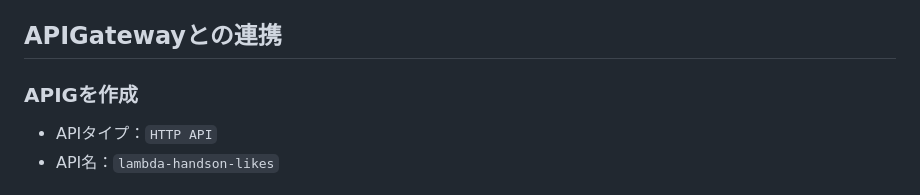
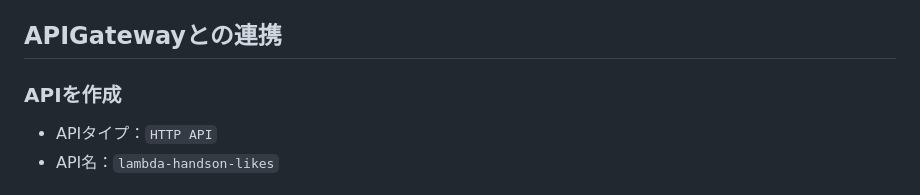
Before and after one commit to JiroYoyogi/how-to-develop-lambda-3, a Markdown page: README.md, the part around the change. Rendered like a GitHub page.

Commit message:
doc: update

```diff
--- a/README.md
+++ b/README.md
@@ -393,7 +393,7 @@ npm run zip
 
 ## APIGatewayとの連携
 
-### APIGを作成
+### APIを作成
 
 - APIタイプ：`HTTP API`
 - API名：`lambda-handson-likes`
```
